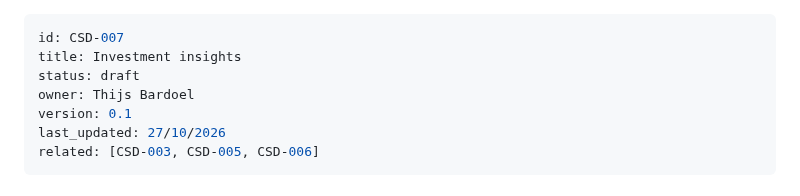
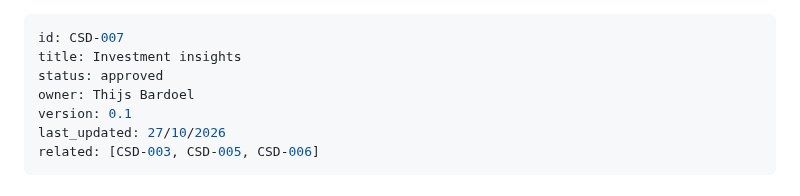
Before and after one commit to BardoelT/personal-finance, a Markdown page: docs/csd/CSD-007-investment-insights.md, the part around the change. Rendered like a GitHub page.

Commit message:
approved CSD-007-investment-insights

```diff
--- a/docs/csd/CSD-007-investment-insights.md
+++ b/docs/csd/CSD-007-investment-insights.md
@@ -1,7 +1,7 @@
 ---
 id: CSD-007
 title: Investment insights
-status: draft
+status: approved
 owner: Thijs Bardoel
 version: 0.1
 last_updated: 27/10/2026
```
